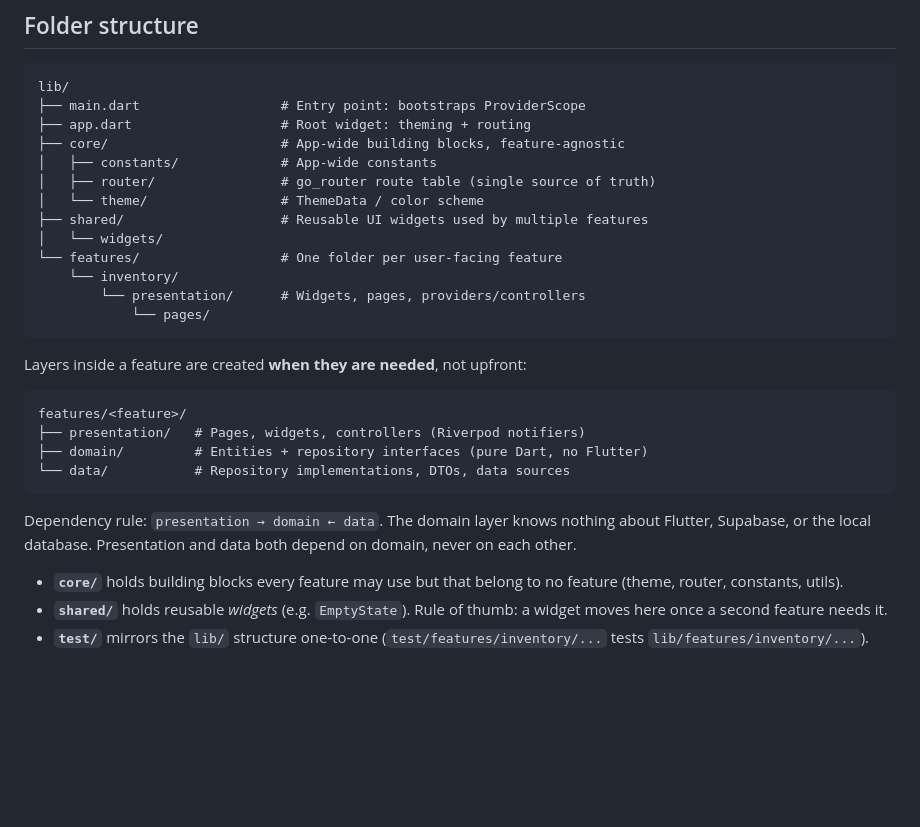
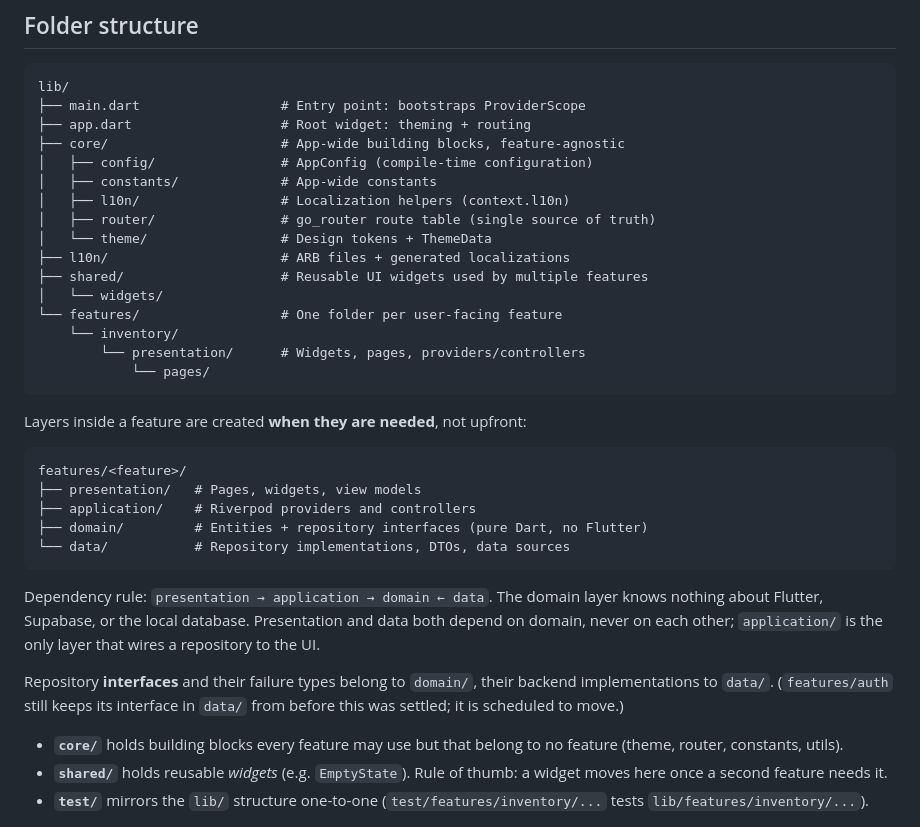
Before and after one commit to HannesEbert/Zaiko, a Markdown page: docs/architecture.md, the part around the change. GitHub-like rendering; blank space fills up the shorter version.

````diff
--- a/docs/architecture.md
+++ b/docs/architecture.md
@@ -23,9 +23,12 @@ lib/
 ├── main.dart                  # Entry point: bootstraps ProviderScope
 ├── app.dart                   # Root widget: theming + routing
 ├── core/                      # App-wide building blocks, feature-agnostic
+│   ├── config/                # AppConfig (compile-time configuration)
 │   ├── constants/             # App-wide constants
+│   ├── l10n/                  # Localization helpers (context.l10n)
 │   ├── router/                # go_router route table (single source of truth)
-│   └── theme/                 # ThemeData / color scheme
+│   └── theme/                 # Design tokens + ThemeData
+├── l10n/                      # ARB files + generated localizations
 ├── shared/                    # Reusable UI widgets used by multiple features
 │   └── widgets/
 └── features/                  # One folder per user-facing feature
@@ -38,14 +41,20 @@ Layers inside a feature are created **when they are needed**, not upfront:
 
 ```
 features/<feature>/
-├── presentation/   # Pages, widgets, controllers (Riverpod notifiers)
+├── presentation/   # Pages, widgets, view models
+├── application/    # Riverpod providers and controllers
 ├── domain/         # Entities + repository interfaces (pure Dart, no Flutter)
 └── data/           # Repository implementations, DTOs, data sources
 ```
 
-Dependency rule: `presentation → domain ← data`. The domain layer knows
-nothing about Flutter, Supabase, or the local database. Presentation and data
-both depend on domain, never on each other.
+Dependency rule: `presentation → application → domain ← data`. The domain layer
+knows nothing about Flutter, Supabase, or the local database. Presentation and
+data both depend on domain, never on each other; `application/` is the only
+layer that wires a repository to the UI.
+
+Repository **interfaces** and their failure types belong to `domain/`, their
+backend implementations to `data/`. (`features/auth` still keeps its interface
+in `data/` from before this was settled; it is scheduled to move.)
 
 - **`core/`** holds building blocks every feature may use but that belong to
   no feature (theme, router, constants, utils).
````
Also changed, not shown: CLAUDE.md (+59 -33 lines).
